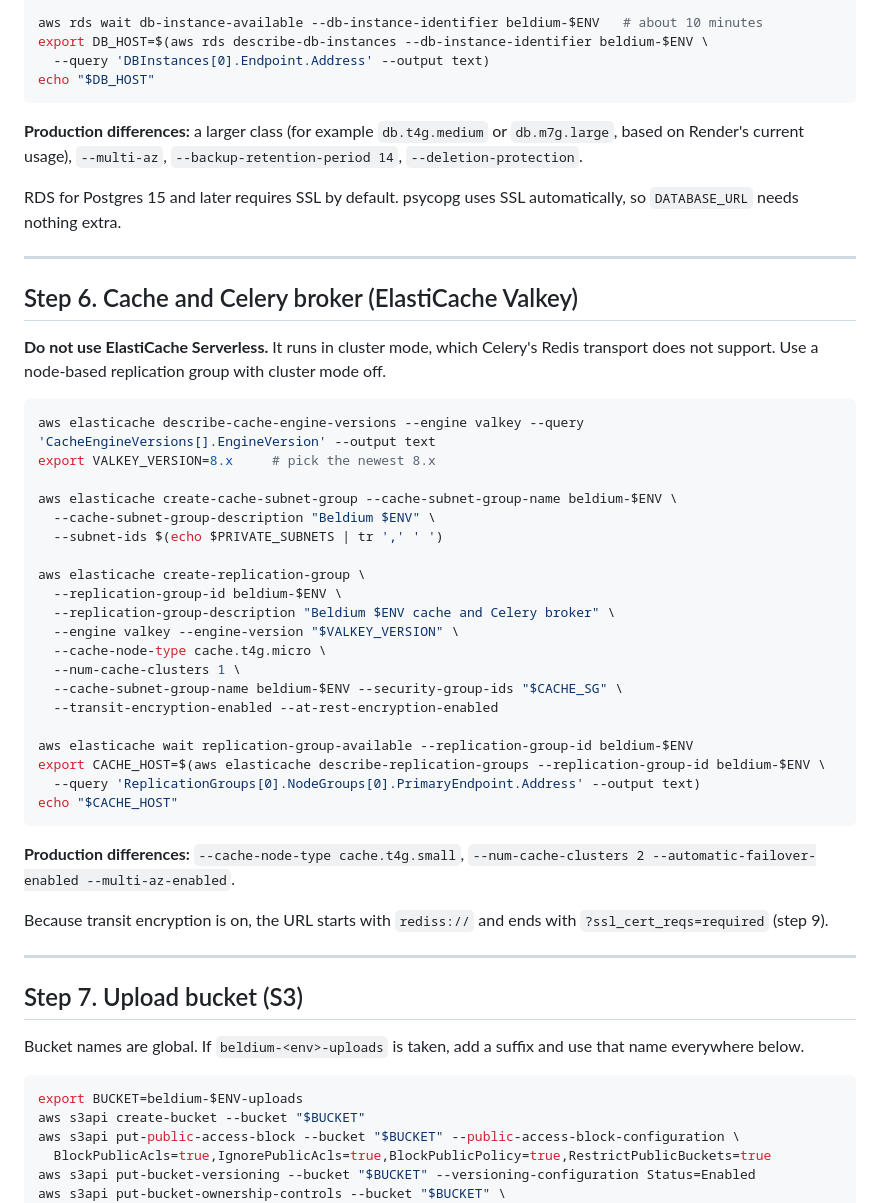
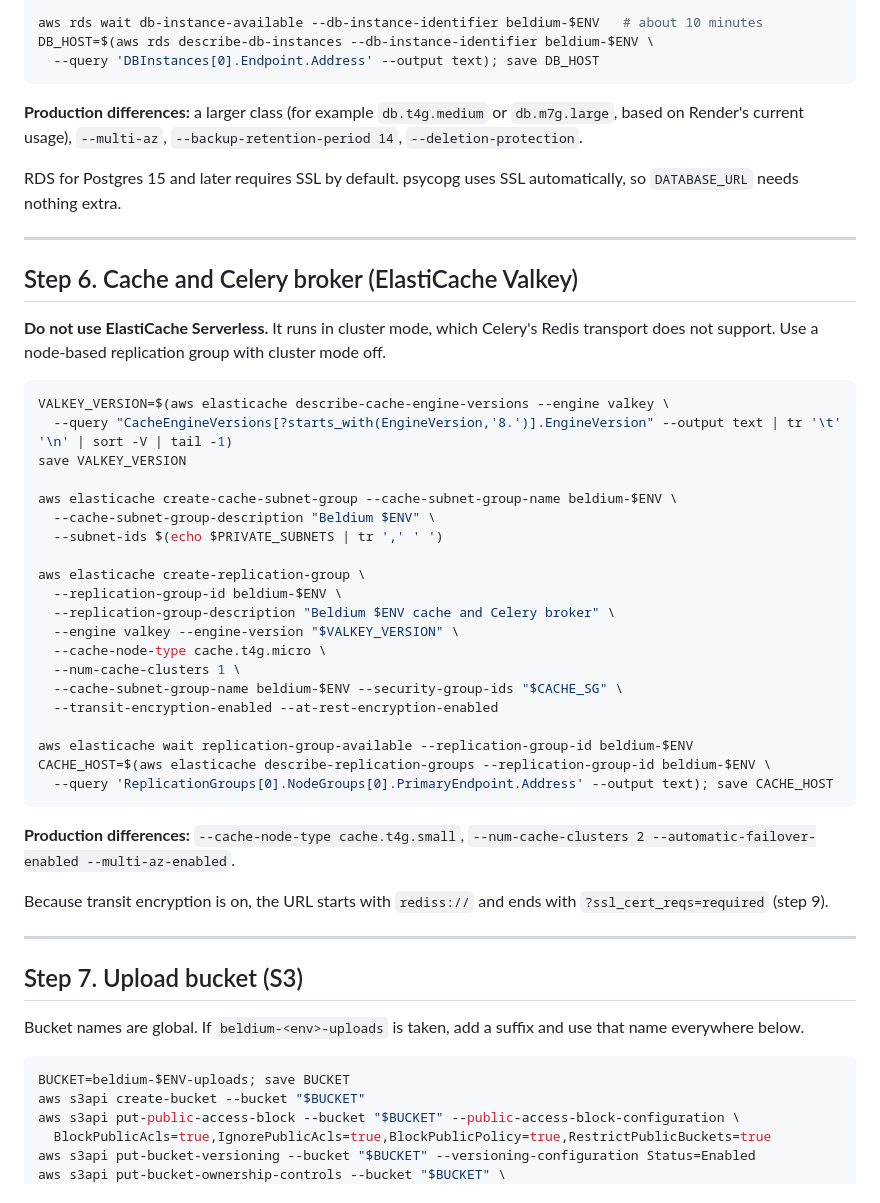
Before and after one commit to Beldium-Inc/beldium-backend, a Markdown page: docs/aws-deployment.md, the part around one of its changes. GitHub-like rendering.

````diff
--- a/docs/aws-deployment.md
+++ b/docs/aws-deployment.md
@@ -178,9 +206,8 @@ aws rds create-db-instance \
   --backup-retention-period 7 --copy-tags-to-snapshot
 
 aws rds wait db-instance-available --db-instance-identifier beldium-$ENV   # about 10 minutes
-export DB_HOST=$(aws rds describe-db-instances --db-instance-identifier beldium-$ENV \
-  --query 'DBInstances[0].Endpoint.Address' --output text)
-echo "$DB_HOST"
+DB_HOST=$(aws rds describe-db-instances --db-instance-identifier beldium-$ENV \
+  --query 'DBInstances[0].Endpoint.Address' --output text); save DB_HOST
 ```
 
 **Production differences:** a larger class (for example `db.t4g.medium` or `db.m7g.large`, based on Render's current usage), `--multi-az`, `--backup-retention-period 14`, `--deletion-protection`.
@@ -194,8 +221,9 @@ RDS for Postgres 15 and later requires SSL by default. psycopg uses SSL automati
 **Do not use ElastiCache Serverless.** It runs in cluster mode, which Celery's Redis transport does not support. Use a node-based replication group with cluster mode off.
 
 ```bash
-aws elasticache describe-cache-engine-versions --engine valkey --query 'CacheEngineVersions[].EngineVersion' --output text
-export VALKEY_VERSION=8.x     # pick the newest 8.x
+VALKEY_VERSION=$(aws elasticache describe-cache-engine-versions --engine valkey \
+  --query "CacheEngineVersions[?starts_with(EngineVersion,'8.')].EngineVersion" --output text | tr '\t' '\n' | sort -V | tail -1)
+save VALKEY_VERSION
 
 aws elasticache create-cache-subnet-group --cache-subnet-group-name beldium-$ENV \
   --cache-subnet-group-description "Beldium $ENV" \
@@ -211,9 +239,8 @@ aws elasticache create-replication-group \
   --transit-encryption-enabled --at-rest-encryption-enabled
 
 aws elasticache wait replication-group-available --replication-group-id beldium-$ENV
-export CACHE_HOST=$(aws elasticache describe-replication-groups --replication-group-id beldium-$ENV \
-  --query 'ReplicationGroups[0].NodeGroups[0].PrimaryEndpoint.Address' --output text)
-echo "$CACHE_HOST"
+CACHE_HOST=$(aws elasticache describe-replication-groups --replication-group-id beldium-$ENV \
+  --query 'ReplicationGroups[0].NodeGroups[0].PrimaryEndpoint.Address' --output text); save CACHE_HOST
 ```
 
 **Production differences:** `--cache-node-type cache.t4g.small`, `--num-cache-clusters 2 --automatic-failover-enabled --multi-az-enabled`.
@@ -227,7 +254,7 @@ Because transit encryption is on, the URL starts with `rediss://` and ends with
 Bucket names are global. If `beldium-<env>-uploads` is taken, add a suffix and use that name everywhere below.
 
 ```bash
-export BUCKET=beldium-$ENV-uploads
+BUCKET=beldium-$ENV-uploads; save BUCKET
 aws s3api create-bucket --bucket "$BUCKET"
 aws s3api put-public-access-block --bucket "$BUCKET" --public-access-block-configuration \
   BlockPublicAcls=true,IgnorePublicAcls=true,BlockPublicPolicy=true,RestrictPublicBuckets=true
````
Also changed, not shown: other parts of docs/aws-deployment.md (+36 -8 lines).
